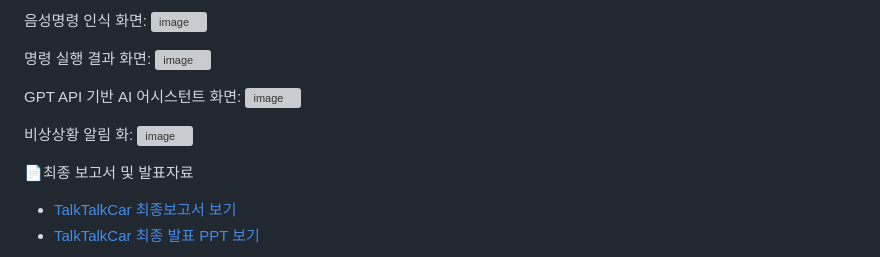
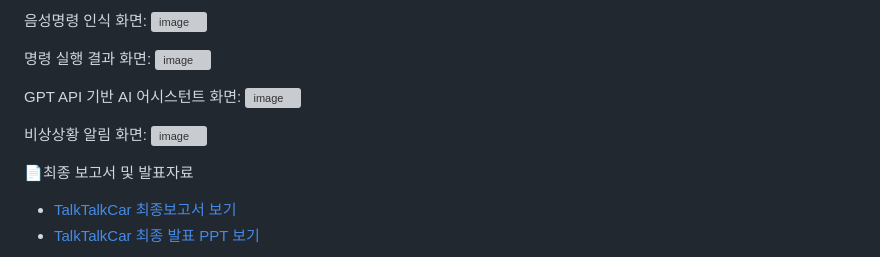
Before and after one commit to gyujin00/talktalkcar_Project, a Markdown page: README.md, the part around one of its changes. Drawn GitHub-style; grey boxes are pictures that could not be loaded.

```diff
--- a/README.md
+++ b/README.md
@@ -61,11 +62,15 @@ images: 스크린샷 이미지
 
-음성명령 인식 화면: ![image](https://github.com/user-attachments/assets/f8d01aaf-7ba4-4d57-a720-78865a655e4e)
+음성명령 인식 화면:
+![image](https://github.com/user-attachments/assets/f8d01aaf-7ba4-4d57-a720-78865a655e4e)
 
-명령 실행 결과 화면: ![image](https://github.com/user-attachments/assets/85d7f055-a6c4-4ca3-9b80-ada61ab6cd7d)
+명령 실행 결과 화면:
+![image](https://github.com/user-attachments/assets/85d7f055-a6c4-4ca3-9b80-ada61ab6cd7d)
 
-GPT API 기반 AI 어시스턴트 화면: ![image](https://github.com/user-attachments/assets/cc6d08dd-bdcd-4ac4-80a1-ac8abf2a785d)
+GPT API 기반 AI 어시스턴트 화면:
+![image](https://github.com/user-attachments/assets/cc6d08dd-bdcd-4ac4-80a1-ac8abf2a785d)
 
-비상상황 알림 화: ![image](https://github.com/user-attachments/assets/8b5a83e6-6464-4575-af5d-29fe8079a24b)
+비상상황 알림 화면:
+![image](https://github.com/user-attachments/assets/8b5a83e6-6464-4575-af5d-29fe8079a24b)
 
 
 📄최종 보고서 및 발표자료
```
Also changed, not shown: other parts of README.md (+10 -9 lines).
